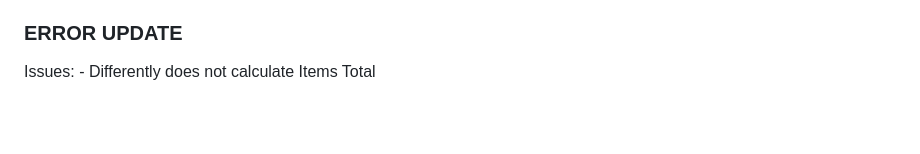
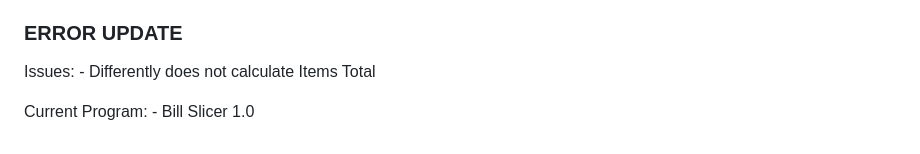
Before and after one commit to kevinnguyen57/Bill_Slicer, a Markdown page: README.md, the part around the change. GitHub-like rendering; blank space fills up the shorter version.

Commit message:
added current program num

```diff
--- a/README.md
+++ b/README.md
@@ -76,3 +76,6 @@ header orange to match the title background color.
 
 Issues:
     - Differently does not calculate Items Total
+
+Current Program:
+    - Bill Slicer 1.0
```
